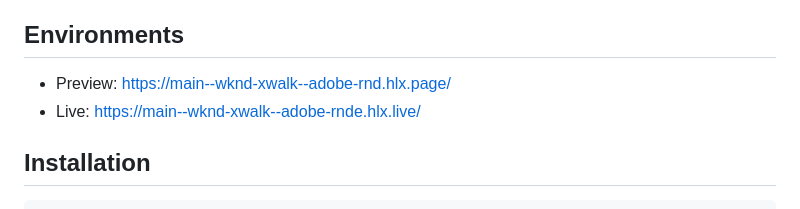
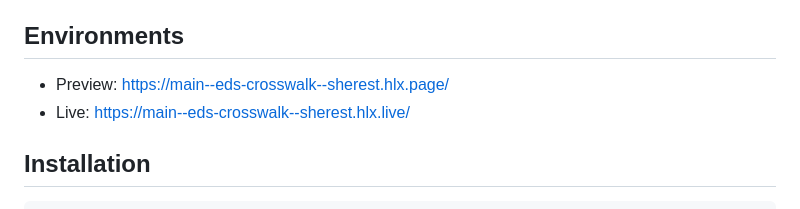
Before and after one commit to sherest/eds-crosswalk, a Markdown page: README.md, the part around the change. Rendered like a GitHub page.

```diff
--- a/README.md
+++ b/README.md
@@ -7,8 +7,8 @@ Codebase for the fictional WKND site, showcasing the capabilities of Adobe's Edg
 - Document based content authoring
 
 ## Environments
-- Preview: https://main--wknd-xwalk--adobe-rnd.hlx.page/
-- Live: https://main--wknd-xwalk--adobe-rnde.hlx.live/
+- Preview: https://main--eds-crosswalk--sherest.hlx.page/
+- Live: https://main--eds-crosswalk--sherest.hlx.live/
 
 ## Installation
 
```
